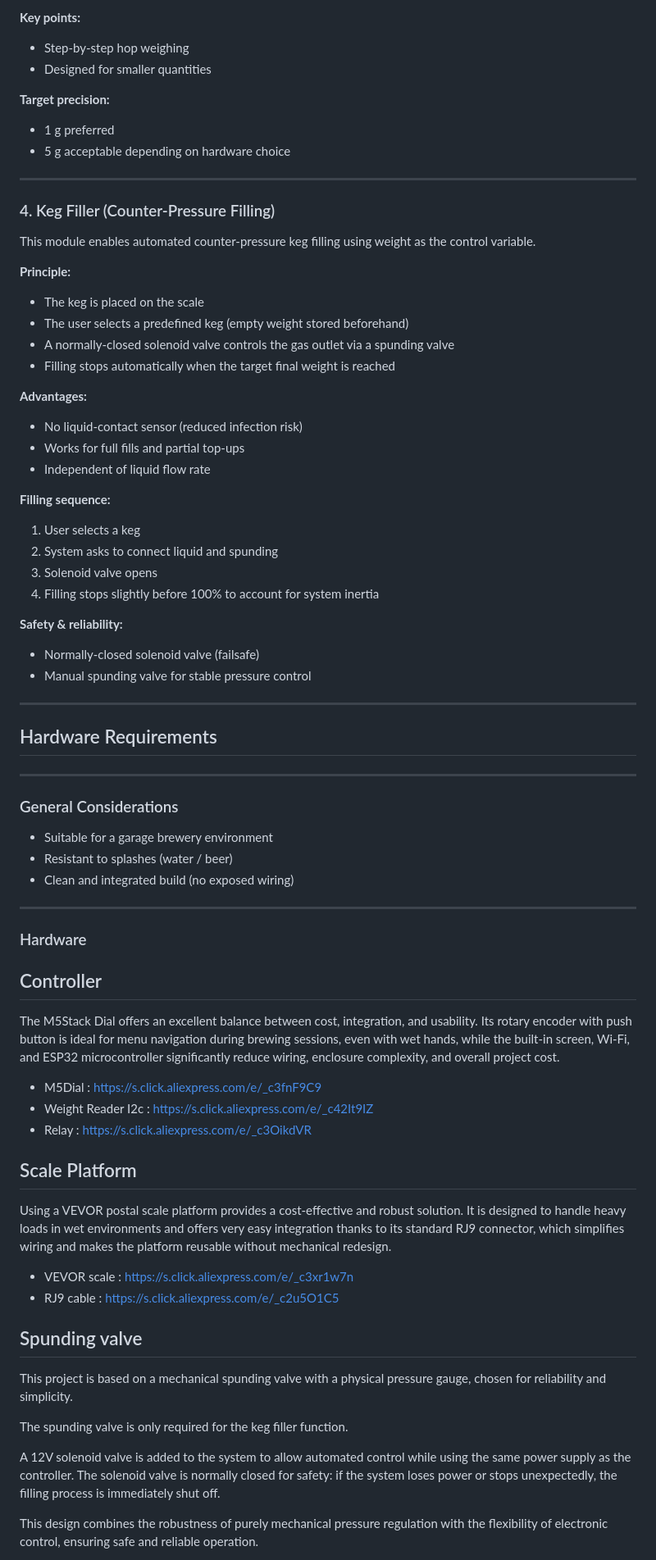
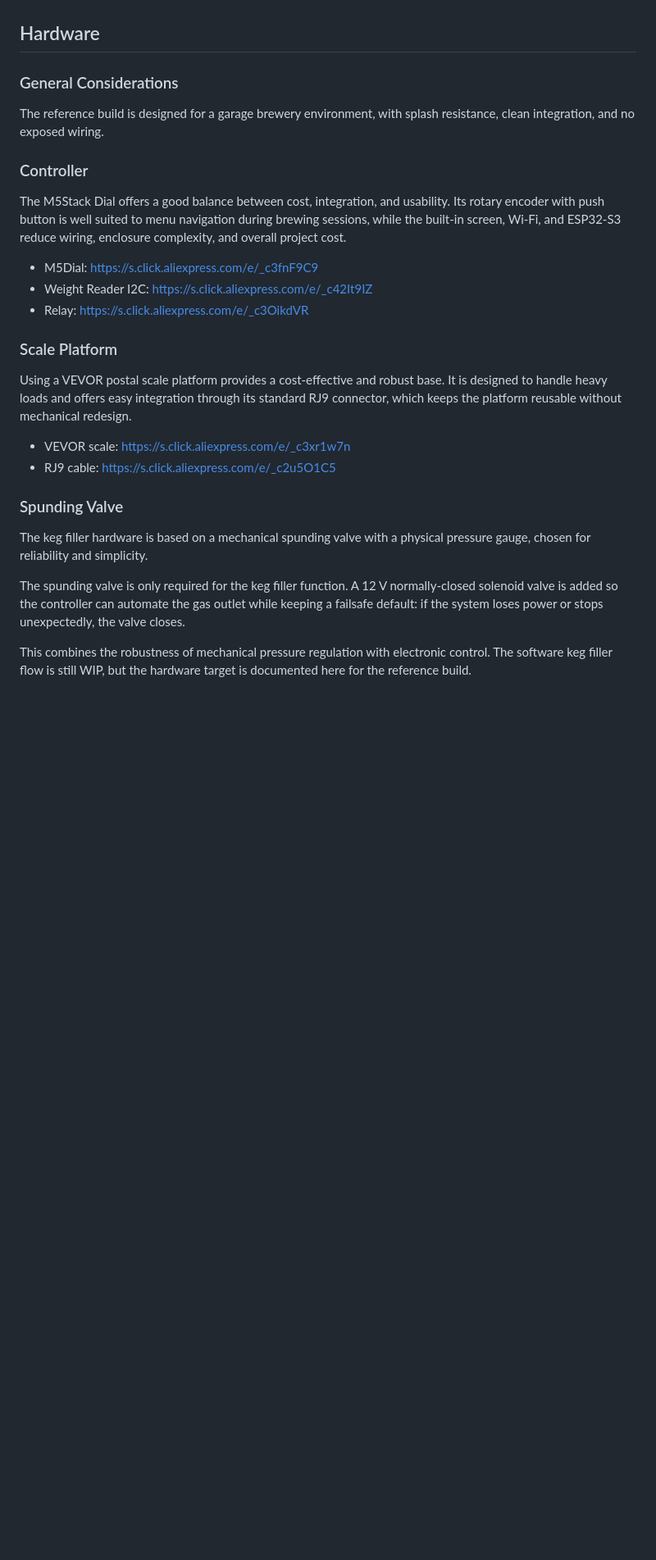
Before and after one commit to bnbbrewers/UltimateHomebrewingScale, a Markdown page: README.md, the part around one of its changes. Shown at 82% size. GitHub-like rendering; blank space fills up the shorter version.

```diff
--- a/README.md
+++ b/README.md
@@ -87,79 +47,42 @@ The Hop Assistant follows the same principle as the Grain Assistant, adapted for
-**Key points:**
-
-* Step-by-step hop weighing
-* Designed for smaller quantities
-
-**Target precision:**
-
-* 1 g preferred
-* 5 g acceptable depending on hardware choice
-
----
-
-### 4. Keg Filler (Counter-Pressure Filling)
-
-This module enables automated counter-pressure keg filling using weight as the control variable.
-
-**Principle:**
-
-* The keg is placed on the scale
-* The user selects a predefined keg (empty weight stored beforehand)
-* A normally-closed solenoid valve controls the gas outlet via a spunding valve
-* Filling stops automatically when the target final weight is reached
-
-**Advantages:**
-
-* No liquid-contact sensor (reduced infection risk)
-* Works for full fills and partial top-ups
-* Independent of liquid flow rate
-
-**Filling sequence:**
-
-1. User selects a keg
-2. System asks to connect liquid and spunding
-3. Solenoid valve opens
-4. Filling stops slightly before 100% to account for system inertia
-
-**Safety & reliability:**
-
-* Normally-closed solenoid valve (failsafe)
-* Manual spunding valve for stable pressure control
-
----
-
-## Hardware Requirements
-
----
+## Hardware
 
 ### General Considerations
 
-* Suitable for a garage brewery environment
-* Resistant to splashes (water / beer)
-* Clean and integrated build (no exposed wiring)
+The reference build is designed for a garage brewery environment, with splash
+resistance, clean integration, and no exposed wiring.
 
----
+### Controller
 
-### Hardware
+The M5Stack Dial offers a good balance between cost, integration, and usability.
+Its rotary encoder with push button is well suited to menu navigation during
+brewing sessions, while the built-in screen, Wi-Fi, and ESP32-S3 reduce wiring,
+enclosure complexity, and overall project cost.
 
-## Controller
-The M5Stack Dial offers an excellent balance between cost, integration, and usability. Its rotary encoder with push button is ideal for menu navigation during brewing sessions, even with wet hands, while the built-in screen, Wi-Fi, and ESP32 microcontroller significantly reduce wiring, enclosure complexity, and overall project cost.
+- M5Dial: https://s.click.aliexpress.com/e/_c3fnF9C9
+- Weight Reader I2C: https://s.click.aliexpress.com/e/_c42It9IZ
+- Relay: https://s.click.aliexpress.com/e/_c3OikdVR
 
-* M5Dial : https://s.click.aliexpress.com/e/_c3fnF9C9
-* Weight Reader I2c : https://s.click.aliexpress.com/e/_c42It9IZ
-* Relay : https://s.click.aliexpress.com/e/_c3OikdVR
+### Scale Platform
 
-## Scale Platform
-Using a VEVOR postal scale platform provides a cost-effective and robust solution. It is designed to handle heavy loads in wet environments and offers very easy integration thanks to its standard RJ9 connector, which simplifies wiring and makes the platform reusable without mechanical redesign.
+Using a VEVOR postal scale platform provides a cost-effective and robust base.
+It is designed to handle heavy loads and offers easy integration through its
+standard RJ9 connector, which keeps the platform reusable without mechanical
+redesign.
 
-* VEVOR scale : https://s.click.aliexpress.com/e/_c3xr1w7n
-* RJ9 cable : https://s.click.aliexpress.com/e/_c2u5O1C5
+- VEVOR scale: https://s.click.aliexpress.com/e/_c3xr1w7n
+- RJ9 cable: https://s.click.aliexpress.com/e/_c2u5O1C5
 
-## Spunding valve
-This project is based on a mechanical spunding valve with a physical pressure gauge, chosen for reliability and simplicity.
+### Spunding Valve
 
-The spunding valve is only required for the keg filler function.
+The keg filler hardware is based on a mechanical spunding valve with a physical
+pressure gauge, chosen for reliability and simplicity.
 
-A 12V solenoid valve is added to the system to allow automated control while using the same power supply as the controller. The solenoid valve is normally closed for safety: if the system loses power or stops unexpectedly, the filling process is immediately shut off.
+The spunding valve is only required for the keg filler function. A 12 V
+normally-closed solenoid valve is added so the controller can automate the gas
+outlet while keeping a failsafe default: if the system loses power or stops
+unexpectedly, the valve closes.
 
-This design combines the robustness of purely mechanical pressure regulation with the flexibility of electronic control, ensuring safe and reliable operation.
+This combines the robustness of mechanical pressure regulation with electronic
+control. The software keg filler flow is still WIP, but the hardware target is
+documented here for the reference build.
 
```
Also changed, not shown: other parts of README.md (+193 -82 lines).
